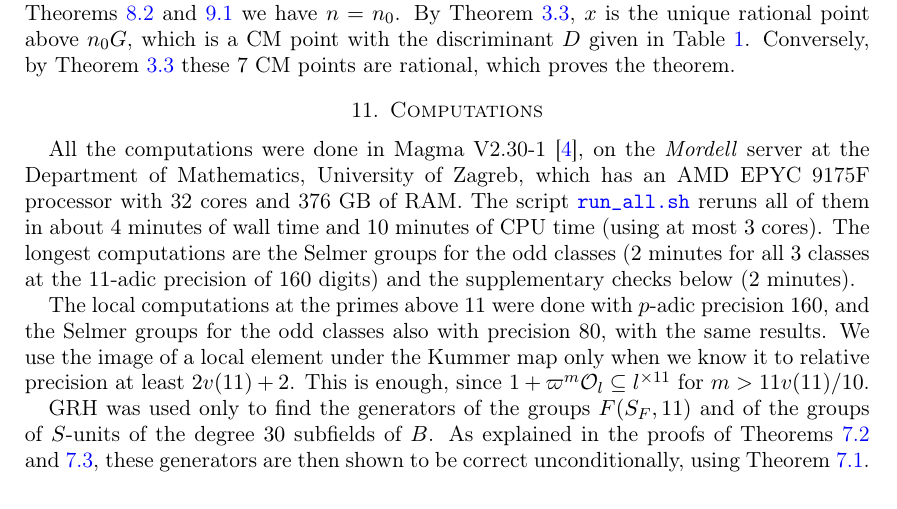
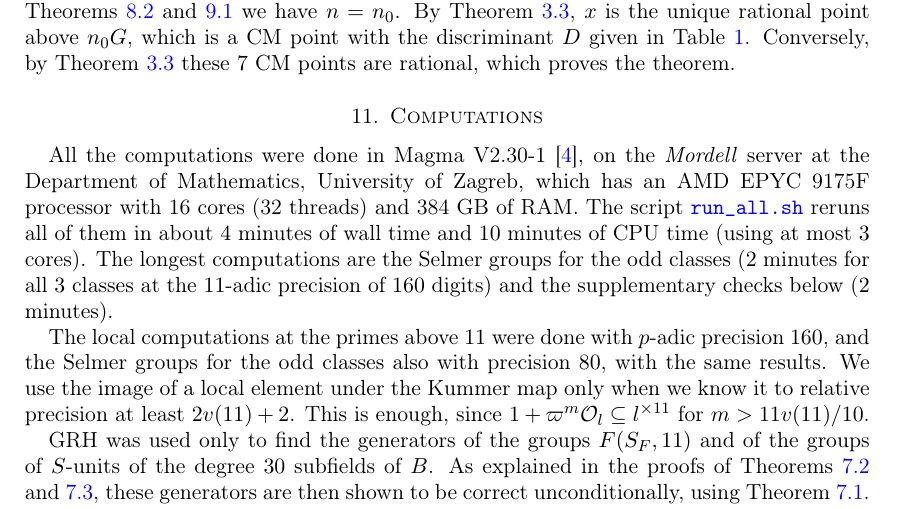
Before and after one commit to F-Najman/Xns-121-, a LaTeX paper (paper/main.tex): part of page 16 of 17, cut so that both start at the same text. Compiled offline with pdfLaTeX.

Commit message:
Hardware: AMD EPYC 9175F, 16 cores (32 threads), 384 GB of RAM

```diff
--- a/paper/main.tex
+++ b/paper/main.tex
@@ -522,7 +522,7 @@ Let $x\in\Xns{121}(\Q)$. By \Cref{cor:integral} $x$ is not a cusp, and $\pi(x)=n
 
 \section{Computations}\label{sec:computations}
 
-All the computations were done in Magma V2.30-1 \cite{magma}, on the \textit{Mordell} server at the Department of Mathematics, University of Zagreb, which has an AMD EPYC 9175F processor with 32 cores and 376 GB of RAM. The script \githubbare{run_all.sh} reruns all of them in about $4$ minutes of wall time and $10$ minutes of CPU time (using at most $3$ cores). The longest computations are the Selmer groups for the odd classes ($2$ minutes for all $3$ classes at the $11$-adic precision of $160$ digits) and the supplementary checks below ($2$ minutes).
+All the computations were done in Magma V2.30-1 \cite{magma}, on the \textit{Mordell} server at the Department of Mathematics, University of Zagreb, which has an AMD EPYC 9175F processor with 16 cores (32 threads) and 384 GB of RAM. The script \githubbare{run_all.sh} reruns all of them in about $4$ minutes of wall time and $10$ minutes of CPU time (using at most $3$ cores). The longest computations are the Selmer groups for the odd classes ($2$ minutes for all $3$ classes at the $11$-adic precision of $160$ digits) and the supplementary checks below ($2$ minutes).
 
 The local computations at the primes above $11$ were done with $p$-adic precision $160$, and the Selmer groups for the odd classes also with precision $80$, with the same results. We use the image of a local element under the Kummer map only when we know it to relative precision at least $2v(11)+2$. This is enough, since $1+\varpi^{m}\OO_l\subseteq l^{\times 11}$ for $m>11v(11)/10$.
 
```
Also changed, not shown: README.md.
